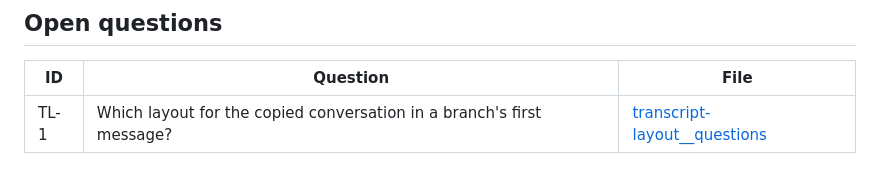
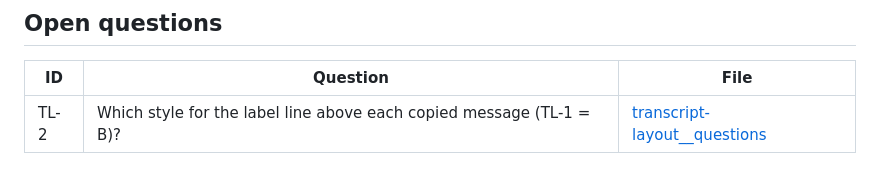
Before and after one commit to pthom/zettelbranch, a Markdown page: specs/README.md, the part around the change. GitHub-like rendering.

Commit message:
TL-1 decided (B, messages as is); what claude.ai renders in your messages; TL-2: the label's style

```diff
--- a/specs/README.md
+++ b/specs/README.md
@@ -39,4 +39,4 @@ Claude maintains these files. Pascal answers questions inline and may edit anyth
 
 | ID | Question | File |
 |---|---|---|
-| TL-1 | Which layout for the copied conversation in a branch's first message? | [transcript-layout__questions](transcript-layout__questions.md) |
+| TL-2 | Which style for the label line above each copied message (TL-1 = B)? | [transcript-layout__questions](transcript-layout__questions.md) |
```
Also changed, not shown: specs/claude-ai__findings.md (+1 -0 lines), specs/transcript-layout__questions.md (+30 -5 lines).
